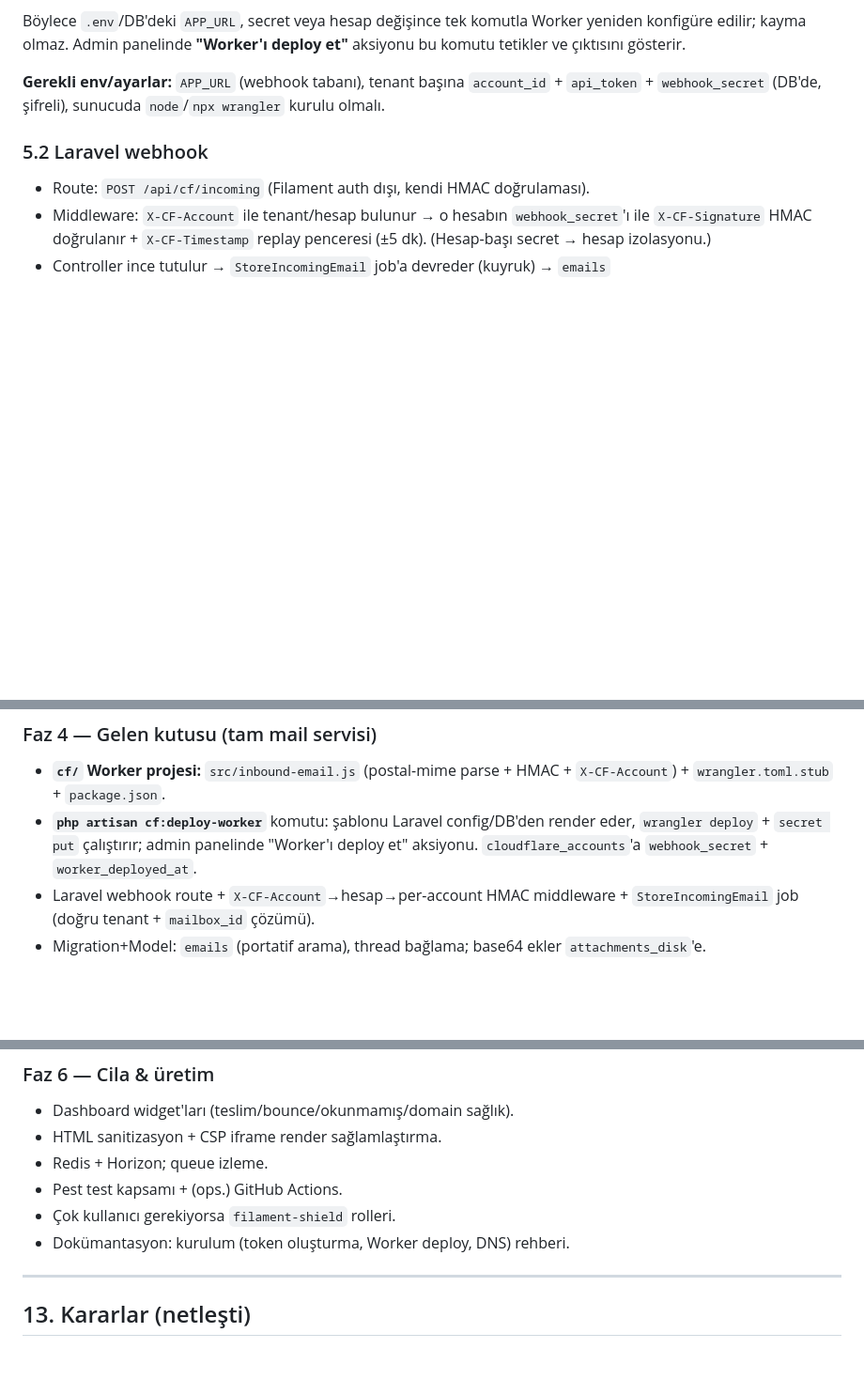
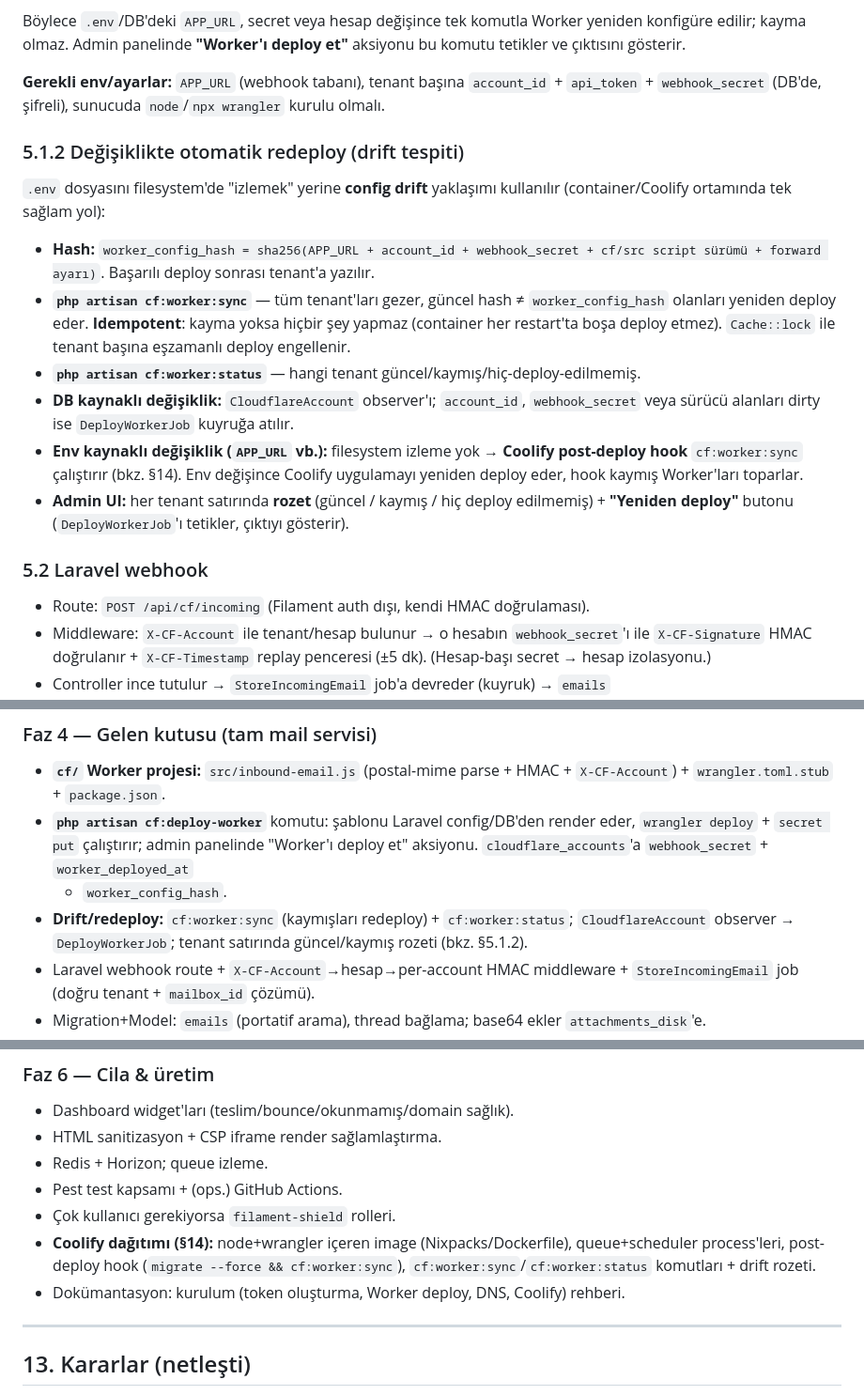
Before and after one commit to mucan54/cloudflare-mailbox, a Markdown page: docs/ARCHITECTURE.md, 3 parts joined by grey strips. Shown at 94% size. Drawn GitHub-style; blank space fills up the shorter version.

```diff
--- a/docs/ARCHITECTURE.md
+++ b/docs/ARCHITECTURE.md
@@ -284,6 +285,27 @@ aksiyonu bu komutu tetikler ve çıktısını gösterir.
 `api_token` + `webhook_secret` (DB'de, şifreli), sunucuda `node`/`npx wrangler`
 kurulu olmalı.
 
+### 5.1.2 Değişiklikte otomatik redeploy (drift tespiti)
+
+`.env` dosyasını filesystem'de "izlemek" yerine **config drift** yaklaşımı
+kullanılır (container/Coolify ortamında tek sağlam yol):
+
+- **Hash:** `worker_config_hash = sha256(APP_URL + account_id + webhook_secret +
+  cf/src script sürümü + forward ayarı)`. Başarılı deploy sonrası tenant'a yazılır.
+- **`php artisan cf:worker:sync`** — tüm tenant'ları gezer, güncel hash ≠
+  `worker_config_hash` olanları yeniden deploy eder. **Idempotent**: kayma yoksa
+  hiçbir şey yapmaz (container her restart'ta boşa deploy etmez). `Cache::lock`
+  ile tenant başına eşzamanlı deploy engellenir.
+- **`php artisan cf:worker:status`** — hangi tenant güncel/kaymış/hiç-deploy-edilmemiş.
+- **DB kaynaklı değişiklik:** `CloudflareAccount` observer'ı; `account_id`,
+  `webhook_secret` veya sürücü alanları dirty ise `DeployWorkerJob` kuyruğa atılır.
+- **Env kaynaklı değişiklik (`APP_URL` vb.):** filesystem izleme yok →
+  **Coolify post-deploy hook** `cf:worker:sync` çalıştırır (bkz. §14). Env değişince
+  Coolify uygulamayı yeniden deploy eder, hook kaymış Worker'ları toparlar.
+- **Admin UI:** her tenant satırında **rozet** (güncel / kaymış / hiç deploy
+  edilmemiş) + **"Yeniden deploy"** butonu (`DeployWorkerJob`'ı tetikler, çıktıyı
+  gösterir).
+
 ### 5.2 Laravel webhook
 
 - Route: `POST /api/cf/incoming` (Filament auth dışı, kendi HMAC doğrulaması).
@@ -636,7 +660,11 @@ Her faz bağımsız test edilebilir ve commit'lenebilir çıktı üretir.
   `X-CF-Account`) + `wrangler.toml.stub` + `package.json`.
 - **`php artisan cf:deploy-worker`** komutu: şablonu Laravel config/DB'den render
   eder, `wrangler deploy` + `secret put` çalıştırır; admin panelinde "Worker'ı
-  deploy et" aksiyonu. `cloudflare_accounts`'a `webhook_secret` + `worker_deployed_at`.
+  deploy et" aksiyonu. `cloudflare_accounts`'a `webhook_secret` + `worker_deployed_at`
+  + `worker_config_hash`.
+- **Drift/redeploy:** `cf:worker:sync` (kaymışları redeploy) + `cf:worker:status`;
+  `CloudflareAccount` observer → `DeployWorkerJob`; tenant satırında güncel/kaymış
+  rozeti (bkz. §5.1.2).
 - Laravel webhook route + `X-CF-Account`→hesap→per-account HMAC middleware +
   `StoreIncomingEmail` job (doğru tenant + `mailbox_id` çözümü).
 - Migration+Model: `emails` (portatif arama), thread bağlama; base64 ekler
@@ -662,7 +690,10 @@ Her faz bağımsız test edilebilir ve commit'lenebilir çıktı üretir.
 - Redis + Horizon; queue izleme.
 - Pest test kapsamı + (ops.) GitHub Actions.
 - Çok kullanıcı gerekiyorsa `filament-shield` rolleri.
-- Dokümantasyon: kurulum (token oluşturma, Worker deploy, DNS) rehberi.
+- **Coolify dağıtımı (§14):** node+wrangler içeren image (Nixpacks/Dockerfile),
+  queue+scheduler process'leri, post-deploy hook (`migrate --force && cf:worker:sync`),
+  `cf:worker:sync`/`cf:worker:status` komutları + drift rozeti.
+- Dokümantasyon: kurulum (token oluşturma, Worker deploy, DNS, Coolify) rehberi.
 
 ---
 
```
Also changed, not shown: other parts of docs/ARCHITECTURE.md (+52 -2 lines).
